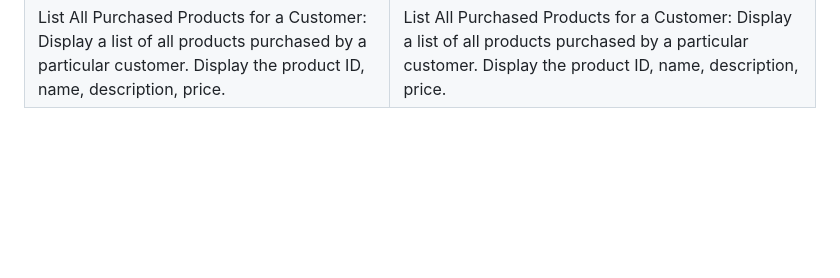
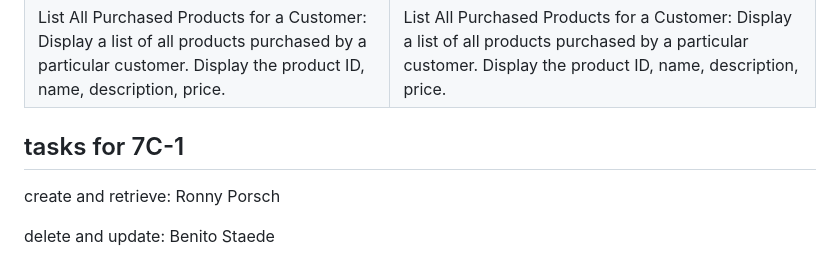
Before and after one commit to fontvu/webapps-btu-assignment7, a Markdown page: README.md, the part around the change. Rendered like a GitHub page; blank space fills up the shorter version.

```diff
--- a/README.md
+++ b/README.md
@@ -65,3 +65,10 @@ Event and Workshop Registration: To streamline our event organization process, t
 | List All Events for a Customer: Display a list of all events a particular customer is registered for. Display the event ID, title, description date. | List All Events for a Customer: Display a list of all events a particular customer is registered for. Display the event ID, title, description date.
 | List All Customers for an Event: Display a list of all customers registered for a particular event. Display the customer ID, name, phone number. | List All Customers for an Event: Display a list of all customers registered for a particular event. Display the customer ID, name, phone number. |
 | List All Purchased Products for a Customer: Display a list of all products purchased by a particular customer. Display the product ID, name, description, price. | List All Purchased Products for a Customer: Display a list of all products purchased by a particular customer. Display the product ID, name, description, price. |
+
+
+## tasks for 7C-1
+
+create and retrieve: Ronny Porsch
+
+delete and update: Benito Staede
```
